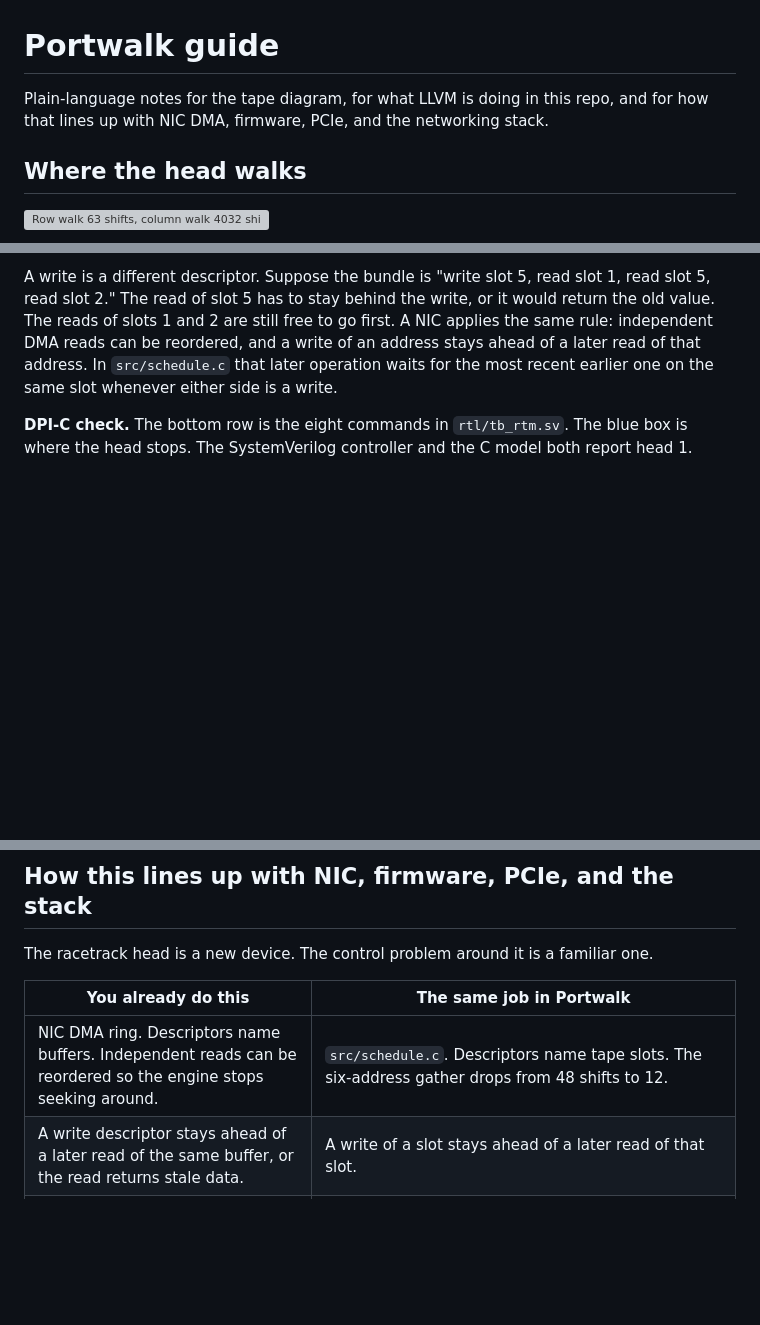
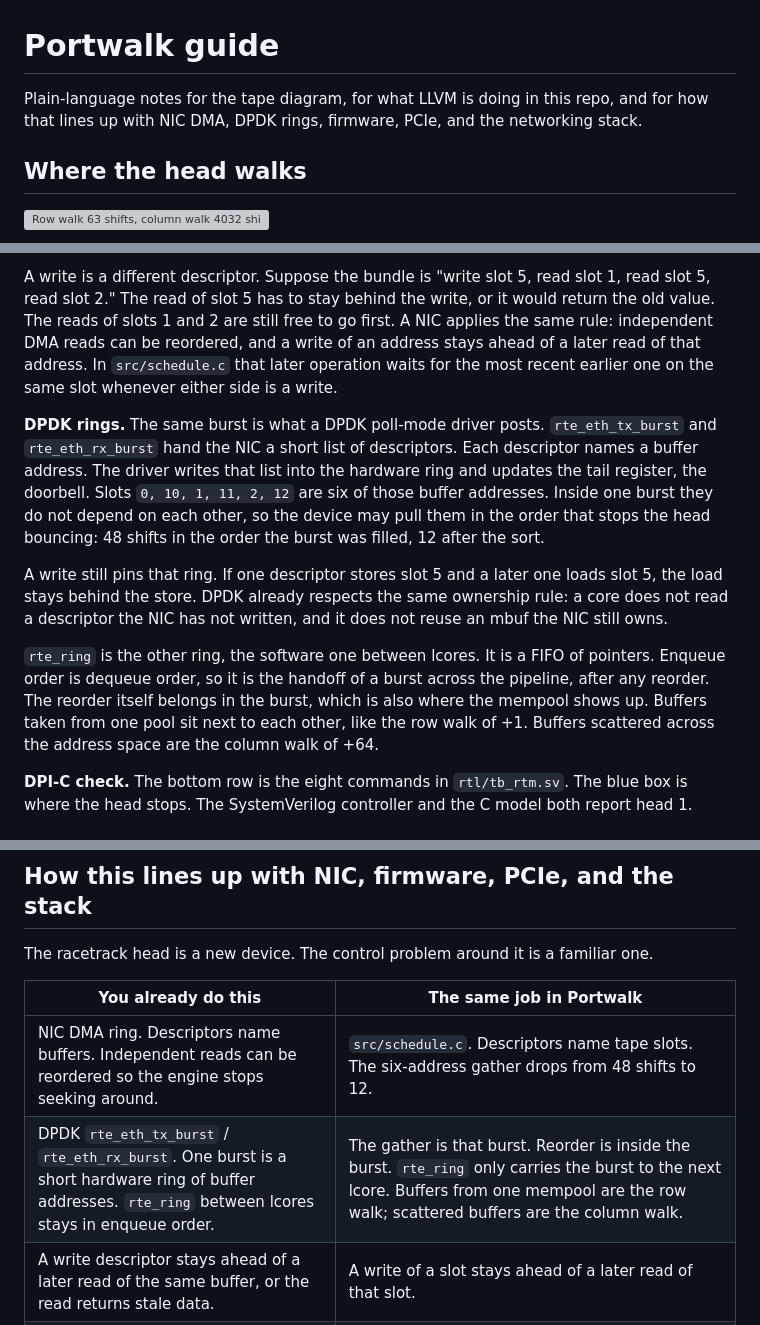
Before and after one commit to khademullah/LLVM-DPI-C, a Markdown page: docs/guide.md, 3 parts joined by grey strips. Rendered like a GitHub page; blank space fills up the shorter version; grey boxes are pictures that could not be loaded.

```diff
--- a/docs/guide.md
+++ b/docs/guide.md
@@ -1,6 +1,6 @@
 # Portwalk guide
 
-Plain-language notes for the tape diagram, for what LLVM is doing in this repo, and for how that lines up with NIC DMA, firmware, PCIe, and the networking stack.
+Plain-language notes for the tape diagram, for what LLVM is doing in this repo, and for how that lines up with NIC DMA, DPDK rings, firmware, PCIe, and the networking stack.
 
 ## Where the head walks
 
@@ -17,6 +17,12 @@ Boxes are slots on the nanowire. The number on each hop is how far the head move
 That is the same freedom a NIC has with DMA descriptors. The ring says "fetch buffer 0, then 10, then 1, …" but those fetches do not depend on each other, so the DMA engine may issue them in an order that keeps the bus, or here the head, from bouncing. Walking 0 → 10 → 1 → 11 → 2 → 12 costs 48 shifts. Walking 0 → 1 → 2 → 10 → 11 → 12 costs 12. The scheduler picks the ready read closest to where the head already is.
 
 A write is a different descriptor. Suppose the bundle is "write slot 5, read slot 1, read slot 5, read slot 2." The read of slot 5 has to stay behind the write, or it would return the old value. The reads of slots 1 and 2 are still free to go first. A NIC applies the same rule: independent DMA reads can be reordered, and a write of an address stays ahead of a later read of that address. In `src/schedule.c` that later operation waits for the most recent earlier one on the same slot whenever either side is a write.
+
+**DPDK rings.** The same burst is what a DPDK poll-mode driver posts. `rte_eth_tx_burst` and `rte_eth_rx_burst` hand the NIC a short list of descriptors. Each descriptor names a buffer address. The driver writes that list into the hardware ring and updates the tail register, the doorbell. Slots `0, 10, 1, 11, 2, 12` are six of those buffer addresses. Inside one burst they do not depend on each other, so the device may pull them in the order that stops the head bouncing: 48 shifts in the order the burst was filled, 12 after the sort.
+
+A write still pins that ring. If one descriptor stores slot 5 and a later one loads slot 5, the load stays behind the store. DPDK already respects the same ownership rule: a core does not read a descriptor the NIC has not written, and it does not reuse an mbuf the NIC still owns.
+
+`rte_ring` is the other ring, the software one between lcores. It is a FIFO of pointers. Enqueue order is dequeue order, so it is the handoff of a burst across the pipeline, after any reorder. The reorder itself belongs in the burst, which is also where the mempool shows up. Buffers taken from one pool sit next to each other, like the row walk of +1. Buffers scattered across the address space are the column walk of +64.
 
 **DPI-C check.** The bottom row is the eight commands in `rtl/tb_rtm.sv`. The blue box is where the head stops. The SystemVerilog controller and the C model both report head 1.
 
@@ -39,6 +45,7 @@ The racetrack head is a new device. The control problem around it is a familiar
 | You already do this | The same job in Portwalk |
 | --- | --- |
 | NIC DMA ring. Descriptors name buffers. Independent reads can be reordered so the engine stops seeking around. | `src/schedule.c`. Descriptors name tape slots. The six-address gather drops from 48 shifts to 12. |
+| DPDK `rte_eth_tx_burst` / `rte_eth_rx_burst`. One burst is a short hardware ring of buffer addresses. `rte_ring` between lcores stays in enqueue order. | The gather is that burst. Reorder is inside the burst. `rte_ring` only carries the burst to the next lcore. Buffers from one mempool are the row walk; scattered buffers are the column walk. |
 | A write descriptor stays ahead of a later read of the same buffer, or the read returns stale data. | A write of a slot stays ahead of a later read of that slot. |
 | Firmware owns a device FSM: idle, kick a command, wait until the engine finishes, read the result. | `rtl/rtm_ctrl.sv`. One command in flight. Shift one slot per cycle, then read or write. That is the shape of a memory-mapped engine a Cortex-class firmware loop would program. |
 | The host posts work and the device pulls it. On a NIC that post crosses PCIe: descriptors and buffers sit in host memory, the device DMAs them, completions come back. | The "descriptor" here is a target slot. Static strides are decided in the compiler, before anything is posted. Runtime gathers are ordered on the device side, once the addresses exist. This repo does not model PCIe packets. It models the ordering decision that sits on the device end of that post. |
```
